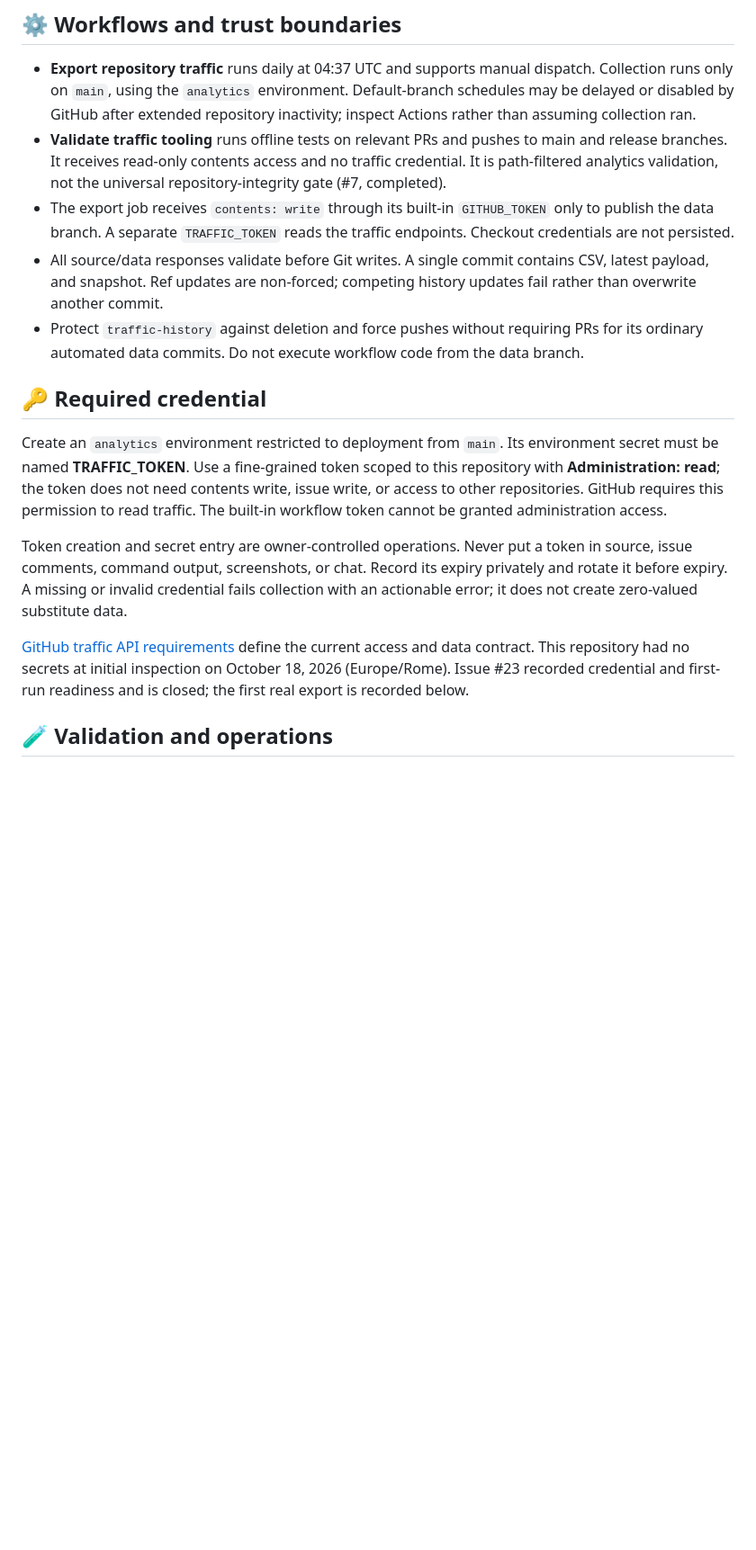
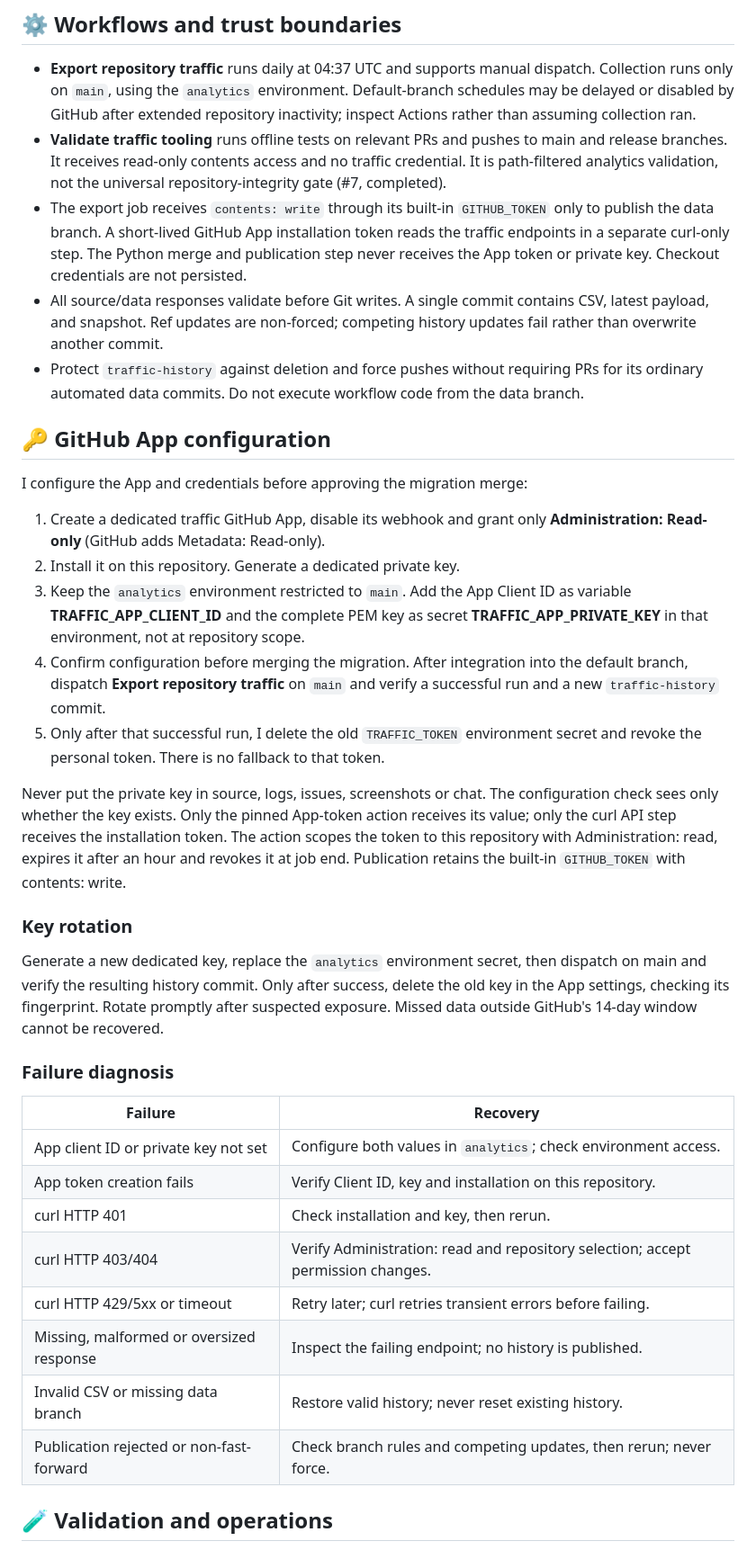
Before and after one commit to danielep71/K-FRTB-SA, a Markdown page: docs/TRAFFIC_HISTORY.md, the part around one of its changes. Shown at 90% size. Drawn GitHub-style; blank space fills up the shorter version.

Commit message:
chore: migrate traffic collection to GitHub App (#181)

```diff
--- a/docs/TRAFFIC_HISTORY.md
+++ b/docs/TRAFFIC_HISTORY.md
@@ -42,8 +42,9 @@ quality.
   traffic credential. It is path-filtered analytics validation, not the
   universal repository-integrity gate (#7, completed).
 - The export job receives `contents: write` through its built-in
-  `GITHUB_TOKEN` only to publish the data branch. A separate `TRAFFIC_TOKEN`
-  reads the traffic endpoints. Checkout credentials are not persisted.
+  `GITHUB_TOKEN` only to publish the data branch. A short-lived GitHub App installation token
+  reads the traffic endpoints in a separate curl-only step. The Python merge
+  and publication step never receives the App token or private key. Checkout credentials are not persisted.
 - All source/data responses validate before Git writes. A single commit
   contains CSV, latest payload, and snapshot. Ref updates are non-forced;
   competing history updates fail rather than overwrite another commit.
@@ -51,26 +52,49 @@ quality.
   PRs for its ordinary automated data commits. Do not execute workflow code
   from the data branch.
 
-## 🔑 Required credential
+## 🔑 GitHub App configuration
 
-Create an `analytics` environment restricted to deployment from `main`.
-Its environment secret must be named **TRAFFIC_TOKEN**. Use a fine-grained
-token scoped to this repository with **Administration: read**; the token
-does not need contents write, issue write, or access to other repositories.
-GitHub requires this permission to read traffic. The built-in workflow token
-cannot be granted administration access.
+I configure the App and credentials before approving the migration merge:
 
-Token creation and secret entry are owner-controlled operations. Never put
-a token in source, issue comments, command output, screenshots, or chat.
-Record its expiry privately and rotate it before expiry. A missing or invalid
-credential fails collection with an actionable error; it does not create
-zero-valued substitute data.
+1. Create a dedicated traffic GitHub App, disable its webhook and grant only
+   **Administration: Read-only** (GitHub adds Metadata: Read-only).
+2. Install it on this repository. Generate a dedicated private key.
+3. Keep the `analytics` environment restricted to `main`. Add the App Client ID
+   as variable **TRAFFIC_APP_CLIENT_ID** and the complete PEM key as secret
+   **TRAFFIC_APP_PRIVATE_KEY** in that environment, not at repository scope.
+4. Confirm configuration before merging the migration. After integration into
+   the default branch, dispatch **Export repository traffic** on `main` and
+   verify a successful run and a new `traffic-history` commit.
+5. Only after that successful run, I delete the old `TRAFFIC_TOKEN` environment
+   secret and revoke the personal token. There is no fallback to that token.
 
-[GitHub traffic API requirements](https://docs.github.com/en/rest/metrics/traffic)
-define the current access and data contract. This repository had no secrets
-at initial inspection on October 18, 2026 (Europe/Rome). Issue #23 recorded
-credential and first-run readiness and is closed; the first real export is
-recorded below.
+Never put the private key in source, logs, issues, screenshots or chat.
+The configuration check sees only whether the key exists. Only the pinned
+App-token action receives its value; only the curl API step receives the
+installation token. The action scopes the token to this repository with
+Administration: read, expires it after an hour and revokes it at job end.
+Publication retains the built-in `GITHUB_TOKEN` with contents: write.
+
+### Key rotation
+
+Generate a new dedicated key, replace the `analytics` environment secret,
+then dispatch on main and verify the resulting history commit. Only after
+success, delete the old key in the App settings, checking its fingerprint.
+Rotate promptly after suspected exposure. Missed data outside GitHub's
+14-day window cannot be recovered.
+
+### Failure diagnosis
+
+| Failure | Recovery |
+| --- | --- |
+| App client ID or private key not set | Configure both values in `analytics`; check environment access. |
+| App token creation fails | Verify Client ID, key and installation on this repository. |
+| curl HTTP 401 | Check installation and key, then rerun. |
+| curl HTTP 403/404 | Verify Administration: read and repository selection; accept permission changes. |
+| curl HTTP 429/5xx or timeout | Retry later; curl retries transient errors before failing. |
+| Missing, malformed or oversized response | Inspect the failing endpoint; no history is published. |
+| Invalid CSV or missing data branch | Restore valid history; never reset existing history. |
+| Publication rejected or non-fast-forward | Check branch rules and competing updates, then rerun; never force. |
 
 ## 🧪 Validation and operations
 
```
Also changed, not shown: other parts of docs/TRAFFIC_HISTORY.md (+3 -3 lines).
